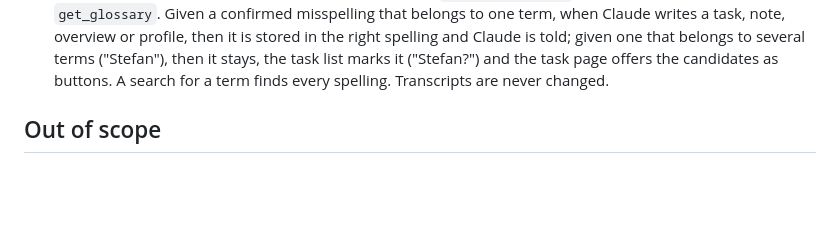
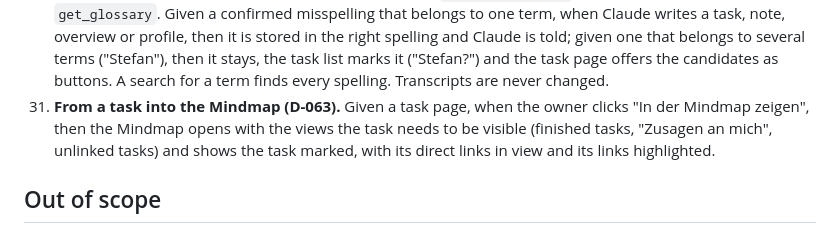
Before and after one commit to stpn108/voice-vault, a Markdown page: requirements/REQ-006-daily-todo-routine.md, the part around the change. Drawn GitHub-style; blank space fills up the shorter version.

Commit message:
Add the Mindmap jump to REQ-006 (D-063)
Co-Authored-By: Claude Opus 5.5 <noreply@anthropic.com>
Claude-Session: https://claude.ai/code/session_01Bz4ovkV9KmFDat93YnSYXk

```diff
--- a/requirements/REQ-006-daily-todo-routine.md
+++ b/requirements/REQ-006-daily-todo-routine.md
@@ -81,6 +81,8 @@ Once a day Claude reads the recordings that are new since its last run, adds the
     Given a topic on a person's profile or Mindmap, when the owner presses its ✕ and confirms, then the topic leaves the person's profile, Mindmap, shared-topics card and probable connections, tasks, recordings and notes stay unchanged, and Claude's `set_person_topic` refuses that pair; "Verwaltung → Personen" lists the pair and "Zurückholen" restores it with its old note. Given a conversation, then it connects a person to its topics only when the person spoke at least 20 % of its passages.
 30. **Glossary of spellings (D-062).**
     Given the owner corrects a word in a task's title or description or in a person's profile, when the old and new word look like a spelling fix, then "Verwaltung → Schreibweisen" offers it as a suggestion to accept or reject; Claude can suggest with `suggest_spelling` and reads the glossary with `get_glossary`. Given a confirmed misspelling that belongs to one term, when Claude writes a task, note, overview or profile, then it is stored in the right spelling and Claude is told; given one that belongs to several terms ("Stefan"), then it stays, the task list marks it ("Stefan?") and the task page offers the candidates as buttons. A search for a term finds every spelling. Transcripts are never changed.
+31. **From a task into the Mindmap (D-063).**
+    Given a task page, when the owner clicks "In der Mindmap zeigen", then the Mindmap opens with the views the task needs to be visible (finished tasks, "Zusagen an mich", unlinked tasks) and shows the task marked, with its direct links in view and its links highlighted.
 
 ## Out of scope
 
```
